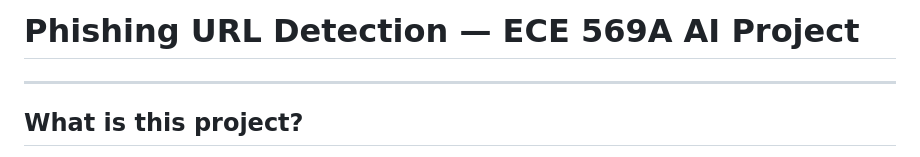
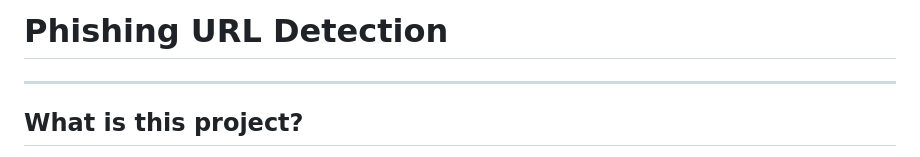
Before and after one commit to Chandhu03/AI-Based-Phishing-URL-Detection, a Markdown page: README.md, the part around the change. Rendered like a GitHub page.

```diff
--- a/README.md
+++ b/README.md
@@ -1,4 +1,4 @@
-# Phishing URL Detection — ECE 569A AI Project
+# Phishing URL Detection
 
 
 ---
```
